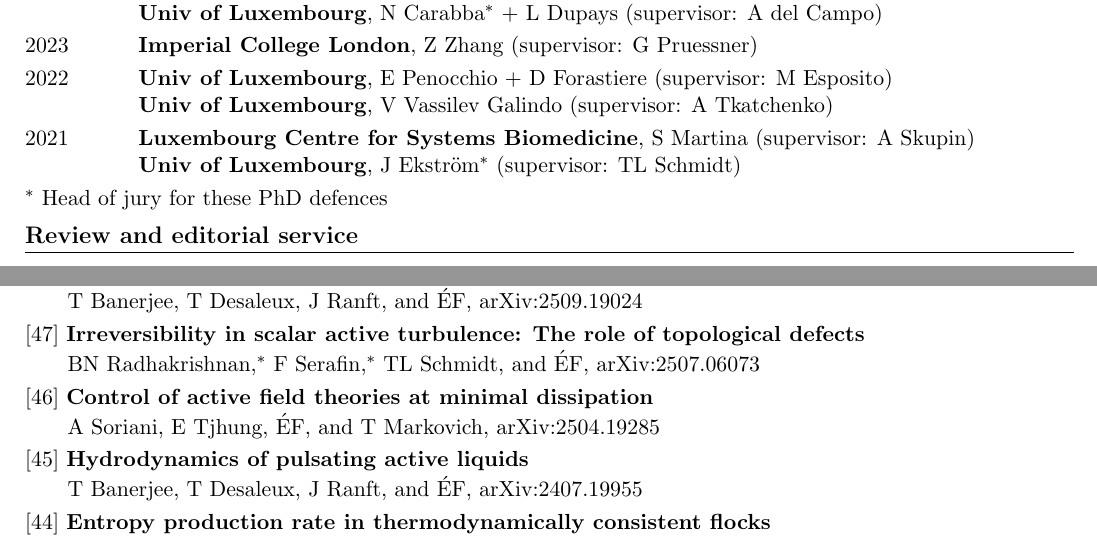
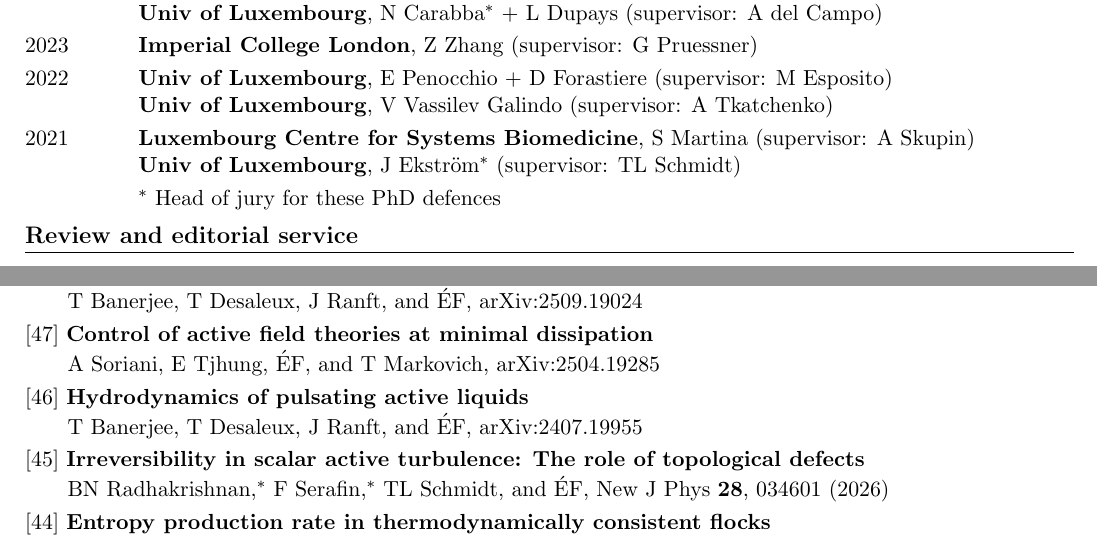
Before and after one commit to efodorphysics/efodorphysics.github.io, a LaTeX CV (CV/cv.tex): two parts of pages 2 and 5 of 7, joined at a grey line, cut so that both start at the same text. Compiled offline with pdfLaTeX.

Commit message:
Add files via upload

```diff
--- a/CV/cv.tex
+++ b/CV/cv.tex
@@ -282,7 +282,7 @@
 \hskip1.4cm {\bf Univ of Luxembourg}, J Ekstr\"om$^*$ (supervisor: TL Schmidt)
 
 \vskip.1cm
-\noindent
+\hskip1.4cm
 $^*$ Head of jury for these PhD defences
 
 % ===============================================================================
@@ -717,24 +717,24 @@
 
 \vskip.1cm
 \noindent
-{[47]} {\bf Irreversibility in scalar active turbulence: The role of topological defects}
-\vskip.05cm
-\hskip.15cm
-BN Radhakrishnan,$^*$ F Serafin,$^*$ TL Schmidt, and \'EF, arXiv:2507.06073
-
-\vskip.1cm
-\noindent
-{[46]} {\bf Control of active field theories at minimal dissipation}
+{[47]} {\bf Control of active field theories at minimal dissipation}
 \vskip.05cm
 \hskip.15cm
 A Soriani, E Tjhung, \'EF, and T Markovich, arXiv:2504.19285
 
 \vskip.1cm
 \noindent
-{[45]} {\bf Hydrodynamics of pulsating active liquids}
+{[46]} {\bf Hydrodynamics of pulsating active liquids}
 \vskip.05cm
 \hskip.15cm
 T Banerjee, T Desaleux, J Ranft, and \'EF, arXiv:2407.19955
+
+\vskip.1cm
+\noindent
+{[45]} {\bf Irreversibility in scalar active turbulence: The role of topological defects}
+\vskip.05cm
+\hskip.15cm
+BN Radhakrishnan,$^*$ F Serafin,$^*$ TL Schmidt, and \'EF, New J Phys {\bf 28}, 034601 (2026)
 
 \vskip.1cm
 \noindent
```
Also changed, not shown: CV/cv.pdf.
